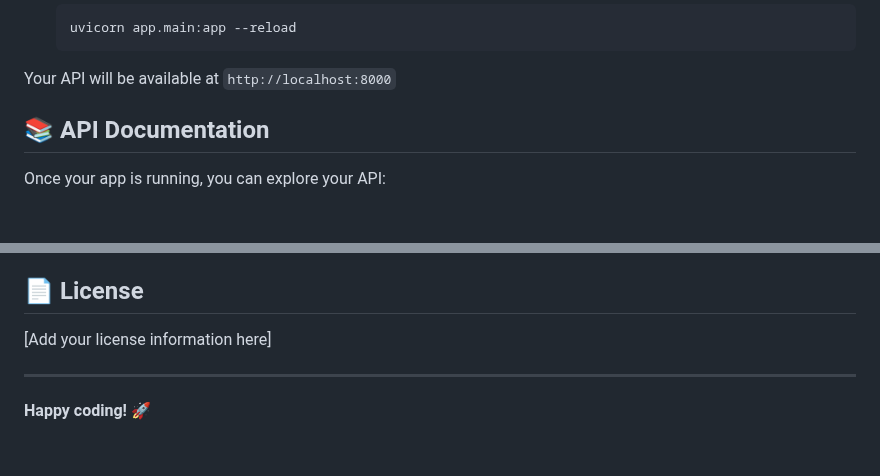
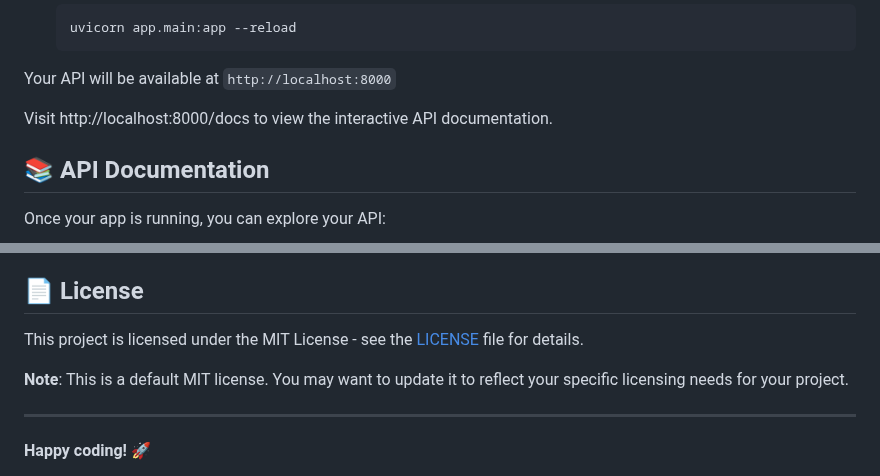
Before and after one commit to triciaward/fast-api-template, a Markdown page: README.md, 2 parts joined by grey strips. GitHub-like rendering; blank space fills up the shorter version.

````diff
--- a/README.md
+++ b/README.md
@@ -52,6 +52,8 @@ This script will automatically:
    ```
 
 Your API will be available at `http://localhost:8000`
+
+Visit http://localhost:8000/docs to view the interactive API documentation.
 
 ## 📚 API Documentation
 
@@ -168,7 +170,9 @@ This is your project! Feel free to:
 
 ## 📄 License
 
-[Add your license information here]
+This project is licensed under the MIT License - see the [LICENSE](LICENSE) file for details.
+
+**Note**: This is a default MIT license. You may want to update it to reflect your specific licensing needs for your project.
 
 ---
 
````
Also changed, not shown: docs/TEMPLATE_README.md (+17 -1 lines).
